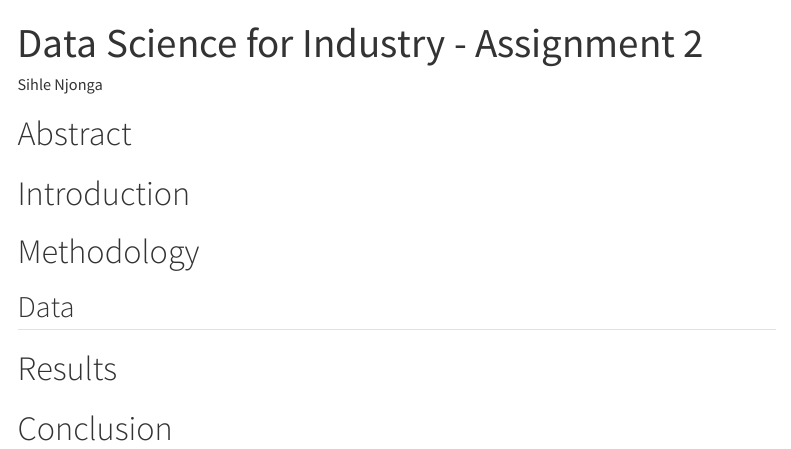
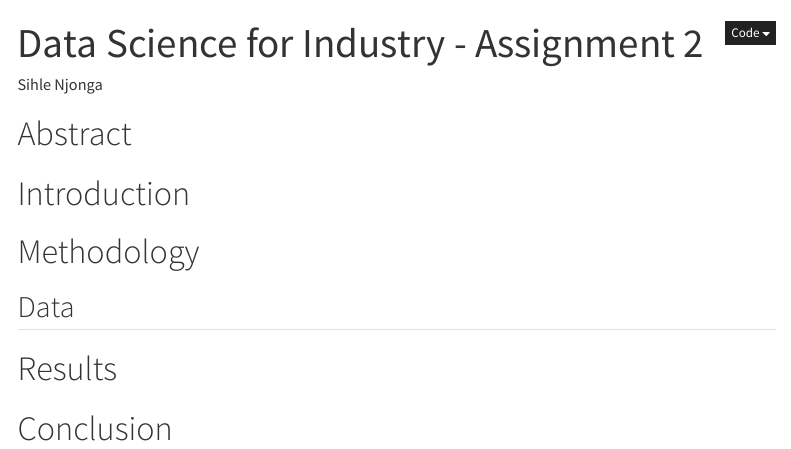
Before and after one commit to sihlenjn/newproject11, a Quarto document (multiplication.qmd): the page in a window 1100 px wide, from its top. Rendered offline with R 4.5, knitr and Pandoc in place of Quarto, with nearby package versions; both versions are drawn in the output format of the newer one; menus at the side of the page are left out.

Commit message:
website updated

```diff
--- a/_quarto.yml
+++ b/_quarto.yml
@@ -4,7 +4,7 @@ project:
 
 website:
   title: "A Quarto Website"
-  reader-mode: true
+  reader-mode: false
   navbar:
     left:
       - href: index.qmd
--- a/multiplication.qmd
+++ b/multiplication.qmd
@@ -4,7 +4,7 @@ author: "Sihle Njonga"
 toc: true
 number-sections: false
 format:
-  pdf:
+  html:
     code-fold: true
     html-math-method: katex
 ---
```
